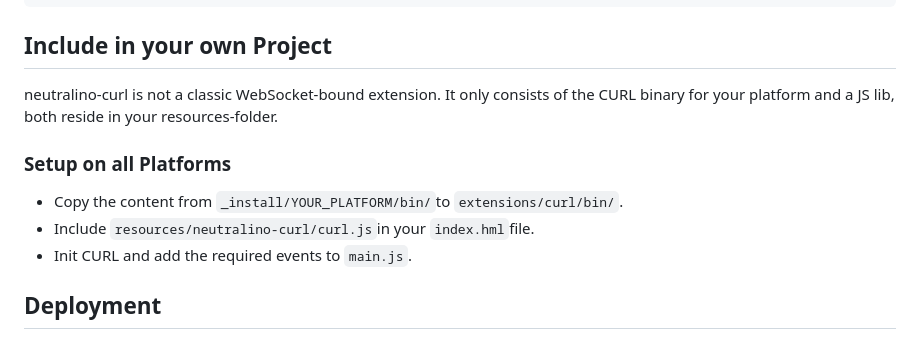
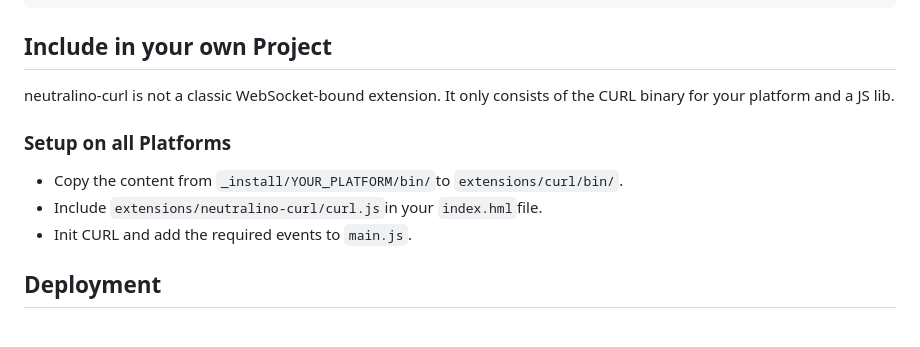
Before and after one commit to hschneider/neutralino-curl, a Markdown page: README.md, the part around the change. GitHub-like rendering.

```diff
--- a/README.md
+++ b/README.md
@@ -28,12 +28,12 @@ neu run
 
 ## Include in your own Project
 
-neutralino-curl is not a classic WebSocket-bound extension. It only consists of the CURL binary for your platform and a JS lib, both reside in your resources-folder.
+neutralino-curl is not a classic WebSocket-bound extension. It only consists of the CURL binary for your platform and a JS lib.
 
 ### Setup on all Platforms
 
 - Copy the content from `_install/YOUR_PLATFORM/bin/`to `extensions/curl/bin/`.
-- Include `resources/neutralino-curl/curl.js`in your `index.hml`file.
+- Include `extensions/neutralino-curl/curl.js`in your `index.hml`file.
 - Init CURL and add the required events to `main.js`.
 
 ## Deployment
```
